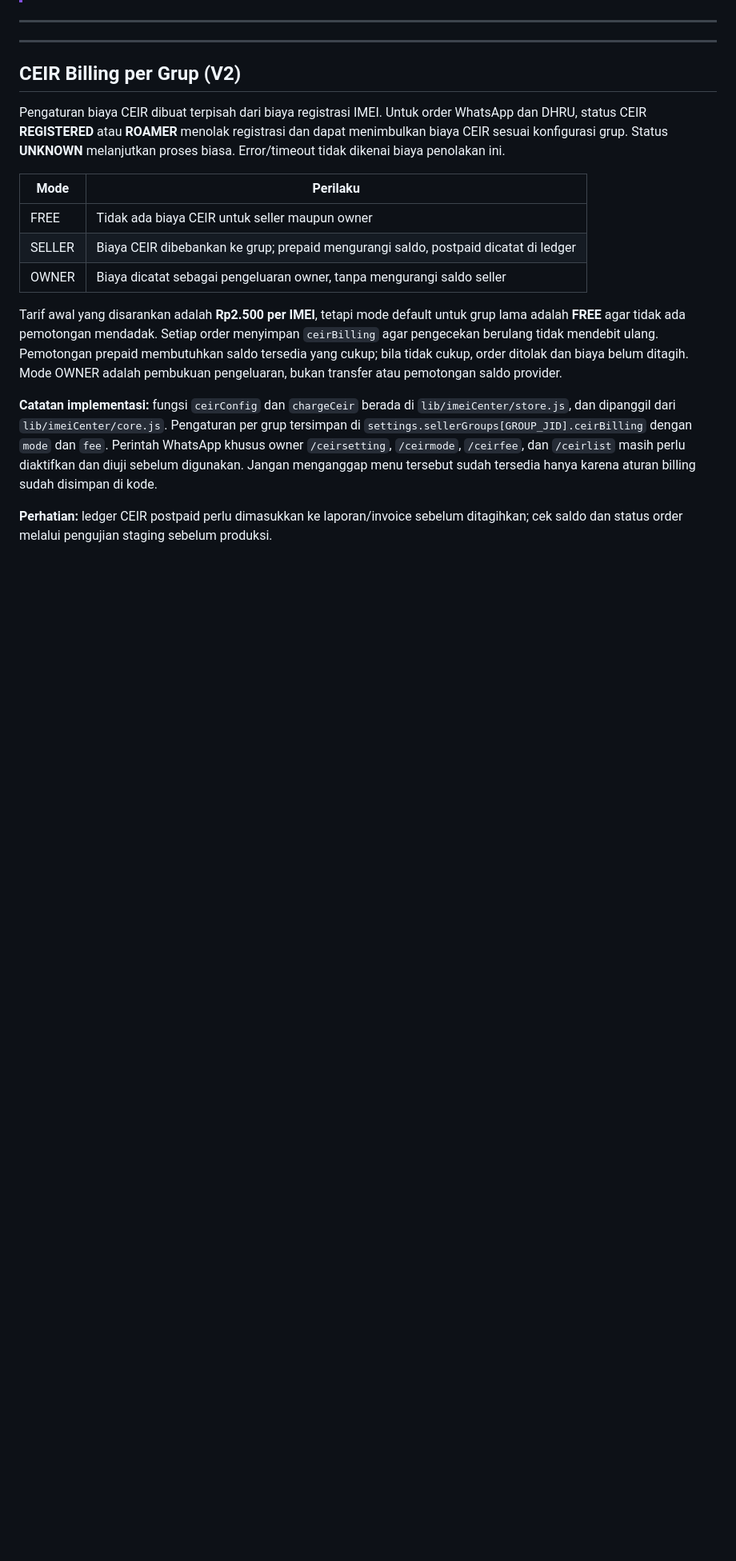
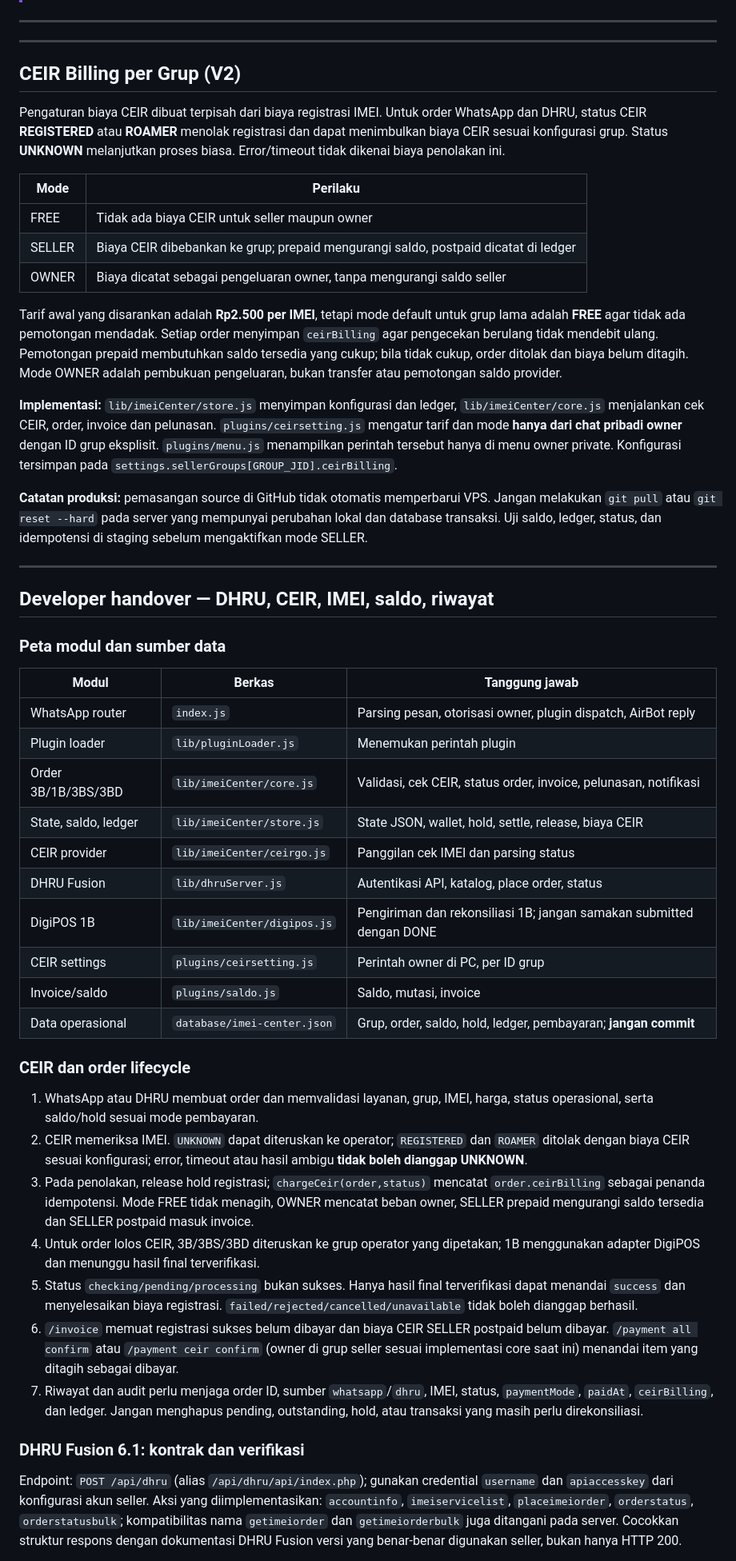
Before and after one commit to scardbypass/SCARD-BOT, a Markdown page: README.md, the part around one of its changes. Shown at 80% size. GitHub-like rendering; blank space fills up the shorter version.

```diff
--- a/README.md
+++ b/README.md
@@ -45,6 +45,41 @@ Pengaturan biaya CEIR dibuat terpisah dari biaya registrasi IMEI. Untuk order Wh
 
 Tarif awal yang disarankan adalah **Rp2.500 per IMEI**, tetapi mode default untuk grup lama adalah **FREE** agar tidak ada pemotongan mendadak. Setiap order menyimpan `ceirBilling` agar pengecekan berulang tidak mendebit ulang. Pemotongan prepaid membutuhkan saldo tersedia yang cukup; bila tidak cukup, order ditolak dan biaya belum ditagih. Mode OWNER adalah pembukuan pengeluaran, bukan transfer atau pemotongan saldo provider.
 
-**Catatan implementasi:** fungsi `ceirConfig` dan `chargeCeir` berada di `lib/imeiCenter/store.js`, dan dipanggil dari `lib/imeiCenter/core.js`. Pengaturan per grup tersimpan di `settings.sellerGroups[GROUP_JID].ceirBilling` dengan `mode` dan `fee`. Perintah WhatsApp khusus owner `/ceirsetting`, `/ceirmode`, `/ceirfee`, dan `/ceirlist` masih perlu diaktifkan dan diuji sebelum digunakan. Jangan menganggap menu tersebut sudah tersedia hanya karena aturan billing sudah disimpan di kode.
+**Implementasi:** `lib/imeiCenter/store.js` menyimpan konfigurasi dan ledger, `lib/imeiCenter/core.js` menjalankan cek CEIR, order, invoice dan pelunasan. `plugins/ceirsetting.js` mengatur tarif dan mode **hanya dari chat pribadi owner** dengan ID grup eksplisit. `plugins/menu.js` menampilkan perintah tersebut hanya di menu owner private. Konfigurasi tersimpan pada `settings.sellerGroups[GROUP_JID].ceirBilling`.
 
-**Perhatian:** ledger CEIR postpaid perlu dimasukkan ke laporan/invoice sebelum ditagihkan; cek saldo dan status order melalui pengujian staging sebelum produksi.
+**Catatan produksi:** pemasangan source di GitHub tidak otomatis memperbarui VPS. Jangan melakukan `git pull` atau `git reset --hard` pada server yang mempunyai perubahan lokal dan database transaksi. Uji saldo, ledger, status, dan idempotensi di staging sebelum mengaktifkan mode SELLER.
+
+
+---
+
+## Developer handover — DHRU, CEIR, IMEI, saldo, riwayat
+
+### Peta modul dan sumber data
+
+| Modul | Berkas | Tanggung jawab |
+|---|---|---|
+| WhatsApp router | `index.js` | Parsing pesan, otorisasi owner, plugin dispatch, AirBot reply |
+| Plugin loader | `lib/pluginLoader.js` | Menemukan perintah plugin |
+| Order 3B/1B/3BS/3BD | `lib/imeiCenter/core.js` | Validasi, cek CEIR, status order, invoice, pelunasan, notifikasi |
+| State, saldo, ledger | `lib/imeiCenter/store.js` | State JSON, wallet, hold, settle, release, biaya CEIR |
+| CEIR provider | `lib/imeiCenter/ceirgo.js` | Panggilan cek IMEI dan parsing status |
+| DHRU Fusion | `lib/dhruServer.js` | Autentikasi API, katalog, place order, status |
+| DigiPOS 1B | `lib/imeiCenter/digipos.js` | Pengiriman dan rekonsiliasi 1B; jangan samakan submitted dengan DONE |
+| CEIR settings | `plugins/ceirsetting.js` | Perintah owner di PC, per ID grup |
+| Invoice/saldo | `plugins/saldo.js` | Saldo, mutasi, invoice |
+| Data operasional | `database/imei-center.json` | Grup, order, saldo, hold, ledger, pembayaran; **jangan commit** |
+
+### CEIR dan order lifecycle
+
+1. WhatsApp atau DHRU membuat order dan memvalidasi layanan, grup, IMEI, harga, status operasional, serta saldo/hold sesuai mode pembayaran.
+2. CEIR memeriksa IMEI. `UNKNOWN` dapat diteruskan ke operator; `REGISTERED` dan `ROAMER` ditolak dengan biaya CEIR sesuai konfigurasi; error, timeout atau hasil ambigu **tidak boleh dianggap UNKNOWN**.
+3. Pada penolakan, release hold registrasi; `chargeCeir(order,status)` mencatat `order.ceirBilling` sebagai penanda idempotensi. Mode FREE tidak menagih, OWNER mencatat beban owner, SELLER prepaid mengurangi saldo tersedia dan SELLER postpaid masuk invoice.
+4. Untuk order lolos CEIR, 3B/3BS/3BD diteruskan ke grup operator yang dipetakan; 1B menggunakan adapter DigiPOS dan menunggu hasil final terverifikasi.
+5. Status `checking/pending/processing` bukan sukses. Hanya hasil final terverifikasi dapat menandai `success` dan menyelesaikan biaya registrasi. `failed/rejected/cancelled/unavailable` tidak boleh dianggap berhasil.
+6. `/invoice` memuat registrasi sukses belum dibayar dan biaya CEIR SELLER postpaid belum dibayar. `/payment all confirm` atau `/payment ceir confirm` (owner di grup seller sesuai implementasi core saat ini) menandai item yang ditagih sebagai dibayar.
+7. Riwayat dan audit perlu menjaga order ID, sumber `whatsapp`/`dhru`, IMEI, status, `paymentMode`, `paidAt`, `ceirBilling`, dan ledger. Jangan menghapus pending, outstanding, hold, atau transaksi yang masih perlu direkonsiliasi.
+
+### DHRU Fusion 6.1: kontrak dan verifikasi
+
+Endpoint: `POST /api/dhru` (alias `/api/dhru/api/index.php`); gunakan credential `username` dan `apiaccesskey` dari konfigurasi akun seller. Aksi yang diimplementasikan: `accountinfo`, `imeiservicelist`, `placeimeiorder`, `orderstatus`, `orderstatusbulk`; kompatibilitas nama `getimeiorder` dan `getimeiorderbulk` juga ditangani pada server. Cocokkan struktur respons dengan dokumentasi DHRU Fusion versi yang benar-benar digunakan seller, bukan hanya HTTP 200.
+
```
Also changed, not shown: other parts of README.md (+39 -0 lines).
